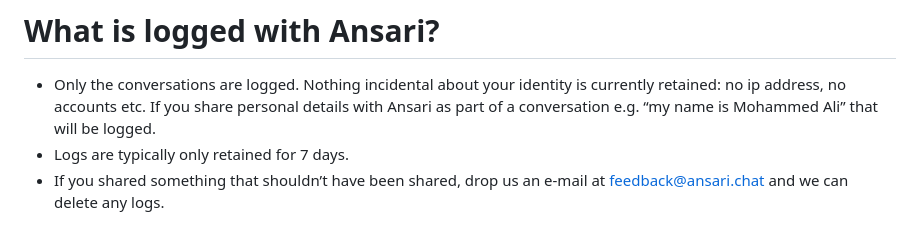
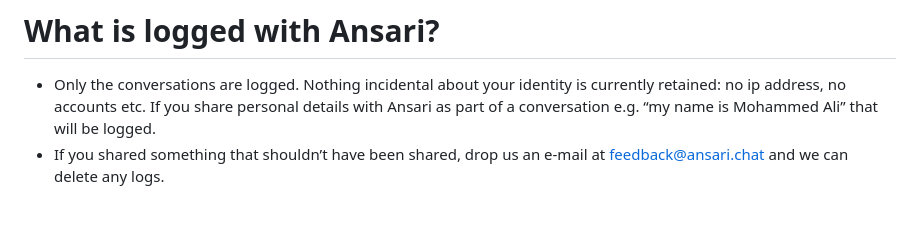
Before and after one commit to ansari-project/ansari-backend, a Markdown page: README.md, the part around the change. Rendered like a GitHub page.

```diff
--- a/README.md
+++ b/README.md
@@ -44,7 +44,6 @@ It is not always correct and can get things wrong.  The list below includes some
 
 
 * Only the conversations are logged. Nothing incidental about your identity is currently retained: no ip address, no  accounts etc. If you share personal details with Ansari as part of a conversation e.g. “my name is Mohammed Ali” that will be logged.
-* Logs are typically only retained for 7 days.
 * If you shared something that shouldn’t have been shared, drop us an e-mail at feedback@ansari.chat and we can delete any logs.
 
 
```
